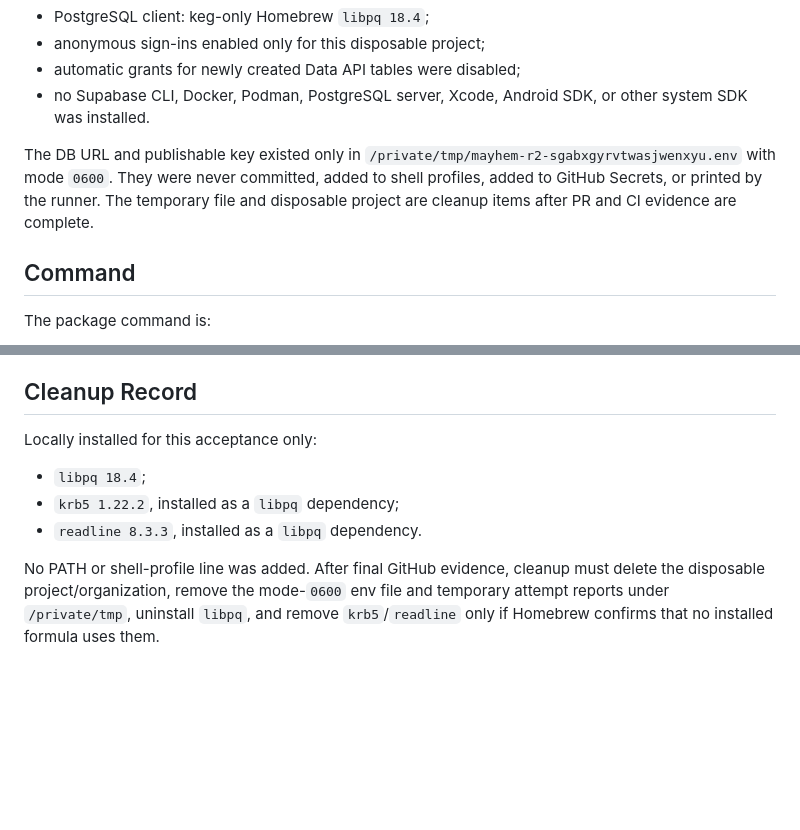
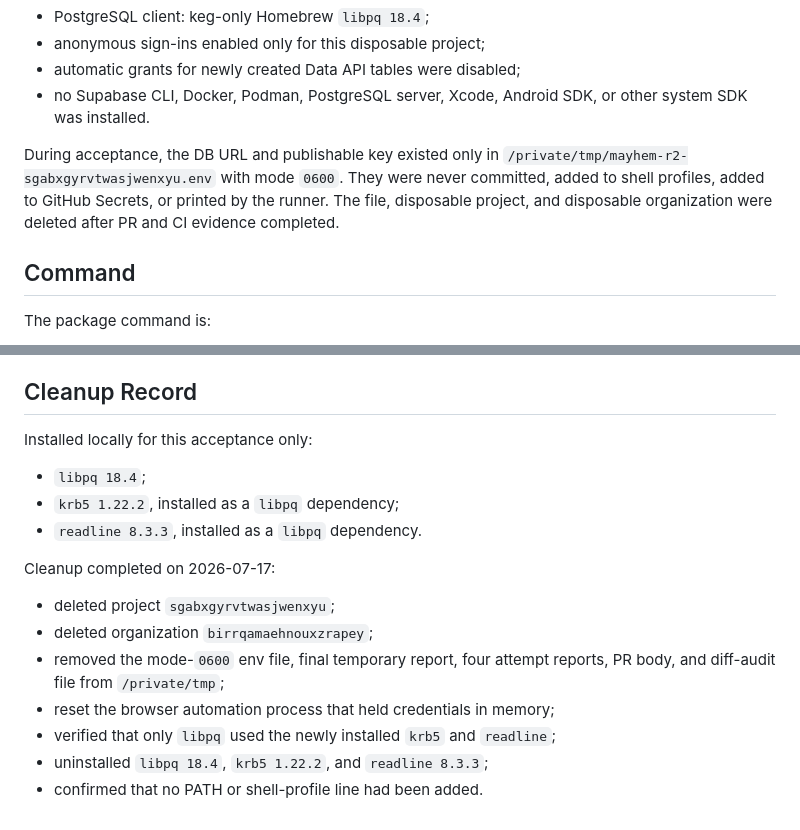
Before and after one commit to DanilaMasov/Mayhem, a Markdown page: docs/R2_LIVE_SUPABASE_ACCEPTANCE.md, 2 parts joined by grey strips. Drawn GitHub-style; blank space fills up the shorter version.

Commit message:
docs: confirm R2 environment cleanup

```diff
--- a/docs/R2_LIVE_SUPABASE_ACCEPTANCE.md
+++ b/docs/R2_LIVE_SUPABASE_ACCEPTANCE.md
@@ -20,11 +20,11 @@
 - no Supabase CLI, Docker, Podman, PostgreSQL server, Xcode, Android SDK, or
   other system SDK was installed.
 
-The DB URL and publishable key existed only in
+During acceptance, the DB URL and publishable key existed only in
 `/private/tmp/mayhem-r2-sgabxgyrvtwasjwenxyu.env` with mode `0600`. They were
 never committed, added to shell profiles, added to GitHub Secrets, or printed
-by the runner. The temporary file and disposable project are cleanup items
-after PR and CI evidence are complete.
+by the runner. The file, disposable project, and disposable organization were
+deleted after PR and CI evidence completed.
 
 ## Command
 
@@ -113,14 +113,19 @@ backend run. R3 may begin only after PR #7 is green and merged.
 
 ## Cleanup Record
 
-Locally installed for this acceptance only:
+Installed locally for this acceptance only:
 
 - `libpq 18.4`;
 - `krb5 1.22.2`, installed as a `libpq` dependency;
 - `readline 8.3.3`, installed as a `libpq` dependency.
 
-No PATH or shell-profile line was added. After final GitHub evidence, cleanup
-must delete the disposable project/organization, remove the mode-`0600` env
-file and temporary attempt reports under `/private/tmp`, uninstall `libpq`, and
-remove `krb5`/`readline` only if Homebrew confirms that no installed formula
-uses them.
+Cleanup completed on 2026-07-17:
+
+- deleted project `sgabxgyrvtwasjwenxyu`;
+- deleted organization `birrqamaehnouxzrapey`;
+- removed the mode-`0600` env file, final temporary report, four attempt
+  reports, PR body, and diff-audit file from `/private/tmp`;
+- reset the browser automation process that held credentials in memory;
+- verified that only `libpq` used the newly installed `krb5` and `readline`;
+- uninstalled `libpq 18.4`, `krb5 1.22.2`, and `readline 8.3.3`;
+- confirmed that no PATH or shell-profile line had been added.
```
Also changed, not shown: docs/CURRENT_STATUS.md (+2 -0 lines).
